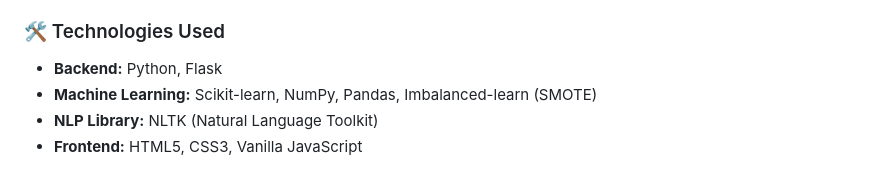
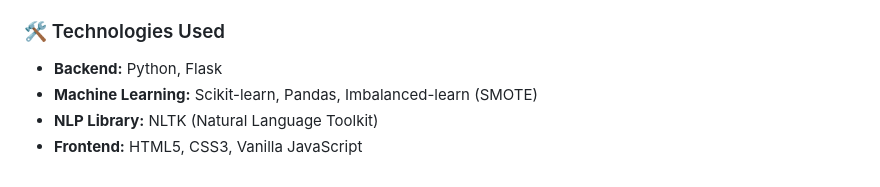
Before and after one commit to Shivangi-NITD26/spam-detector-web, a Markdown page: README.md, the part around the change. Rendered like a GitHub page.

```diff
--- a/README.md
+++ b/README.md
@@ -62,6 +62,6 @@ To make the models accessible, they were integrated into a responsive, user-frie
 
 ### 🛠️ Technologies Used
 - **Backend:** Python, Flask
-- **Machine Learning:** Scikit-learn, NumPy, Pandas, Imbalanced-learn (SMOTE)
+- **Machine Learning:** Scikit-learn, Pandas, Imbalanced-learn (SMOTE)
 - **NLP Library:** NLTK (Natural Language Toolkit)
 - **Frontend:** HTML5, CSS3, Vanilla JavaScript
```
